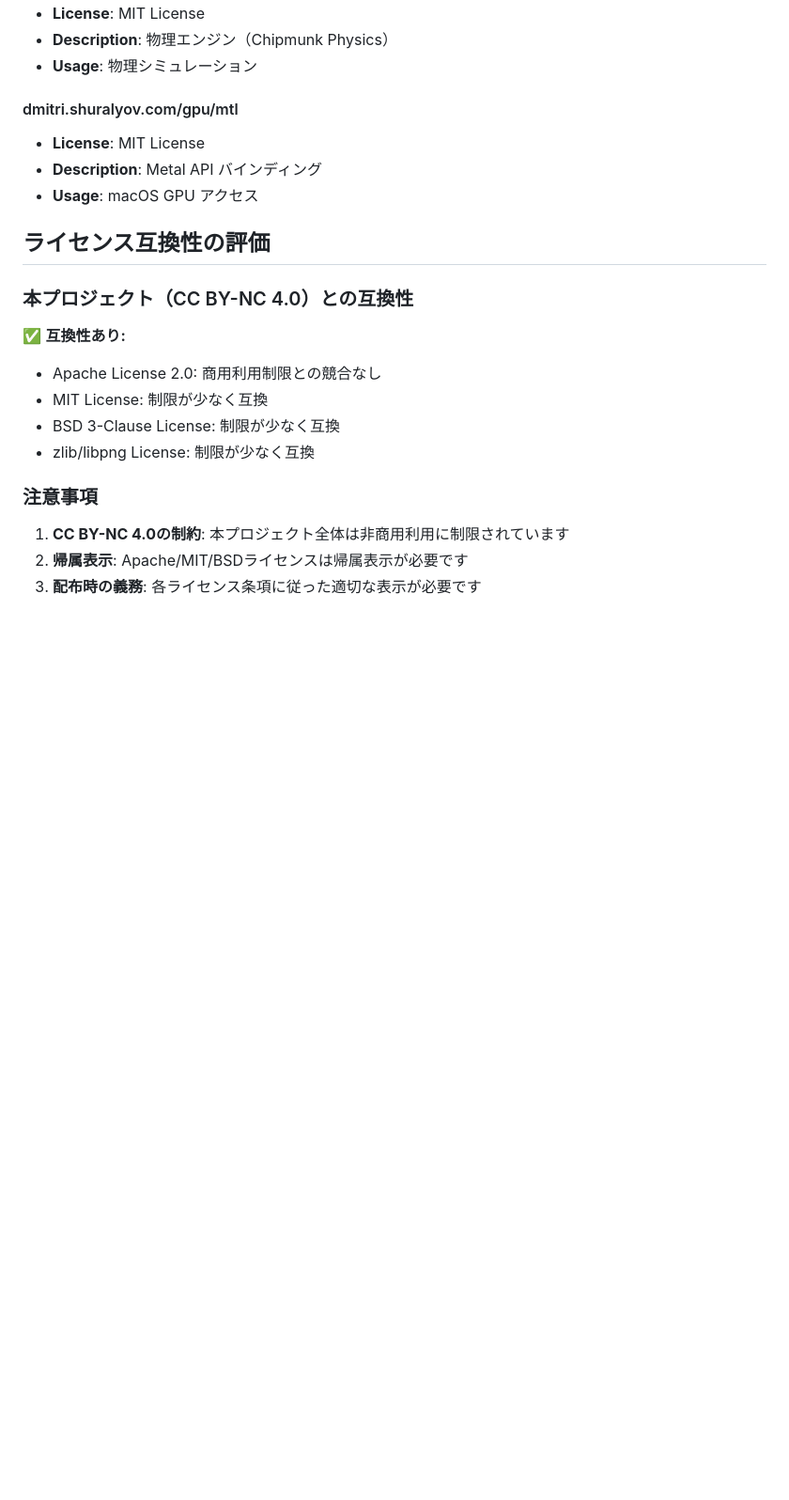
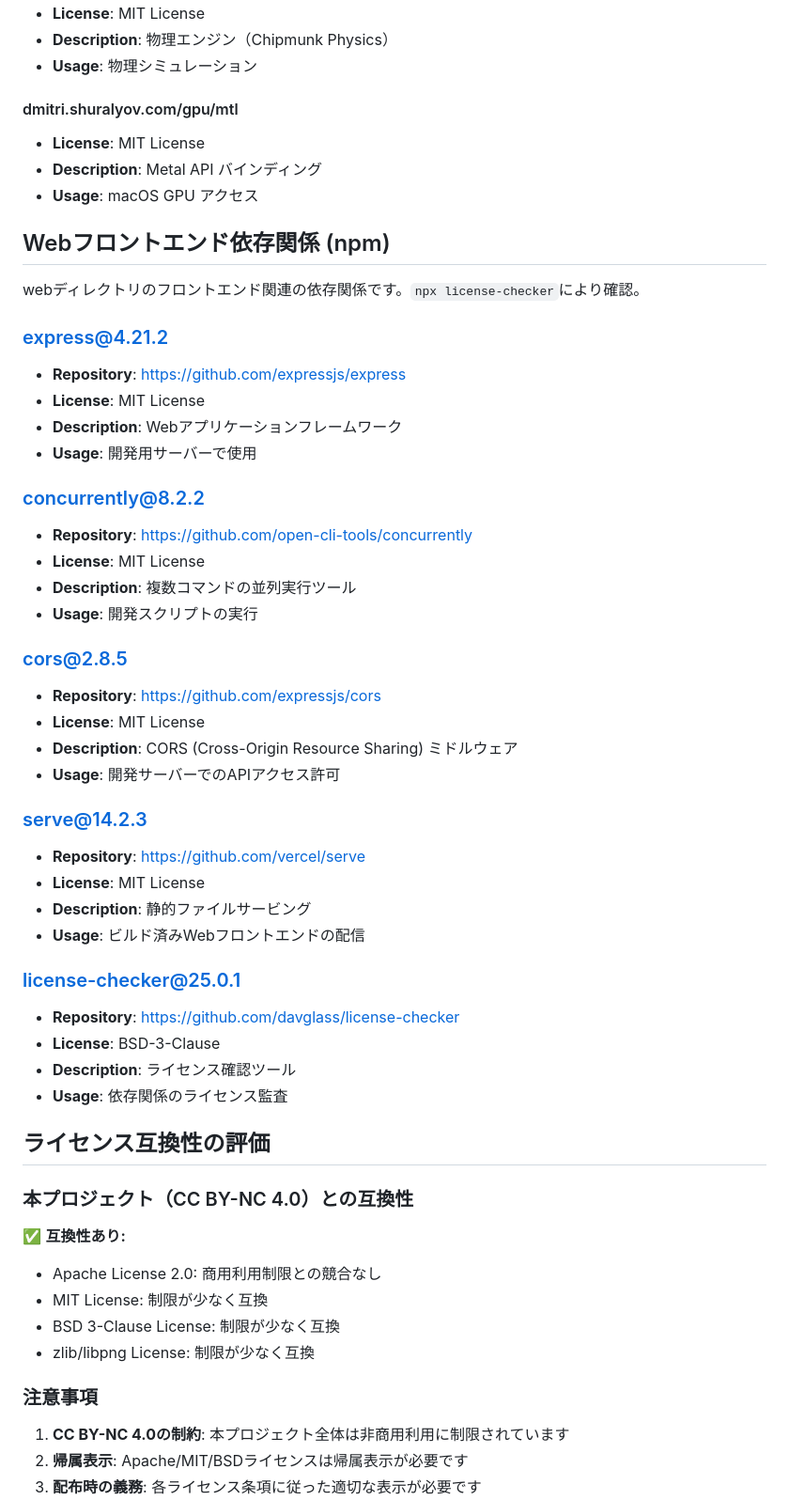
Before and after one commit to totodo713/vamplite, a Markdown page: THIRD_PARTY_LICENSES.md, the part around the change. Shown: that part at 94% size. Rendered like a GitHub page; blank space fills up the shorter version.

Commit message:
chore: Webフロントエンド依存関係をTHIRD_PARTY_LICENSES.mdに追加

```diff
--- a/THIRD_PARTY_LICENSES.md
+++ b/THIRD_PARTY_LICENSES.md
@@ -117,6 +117,40 @@
 - **Description**: Metal API バインディング
 - **Usage**: macOS GPU アクセス
 
+## Webフロントエンド依存関係 (npm)
+
+webディレクトリのフロントエンド関連の依存関係です。`npx license-checker`により確認。
+
+### express@4.21.2
+- **Repository**: https://github.com/expressjs/express
+- **License**: MIT License
+- **Description**: Webアプリケーションフレームワーク
+- **Usage**: 開発用サーバーで使用
+
+### concurrently@8.2.2
+- **Repository**: https://github.com/open-cli-tools/concurrently
+- **License**: MIT License
+- **Description**: 複数コマンドの並列実行ツール
+- **Usage**: 開発スクリプトの実行
+
+### cors@2.8.5
+- **Repository**: https://github.com/expressjs/cors
+- **License**: MIT License
+- **Description**: CORS (Cross-Origin Resource Sharing) ミドルウェア
+- **Usage**: 開発サーバーでのAPIアクセス許可
+
+### serve@14.2.3
+- **Repository**: https://github.com/vercel/serve
+- **License**: MIT License
+- **Description**: 静的ファイルサービング
+- **Usage**: ビルド済みWebフロントエンドの配信
+
+### license-checker@25.0.1
+- **Repository**: https://github.com/davglass/license-checker
+- **License**: BSD-3-Clause
+- **Description**: ライセンス確認ツール
+- **Usage**: 依存関係のライセンス監査
+
 ## ライセンス互換性の評価
 
 ### 本プロジェクト（CC BY-NC 4.0）との互換性
```
